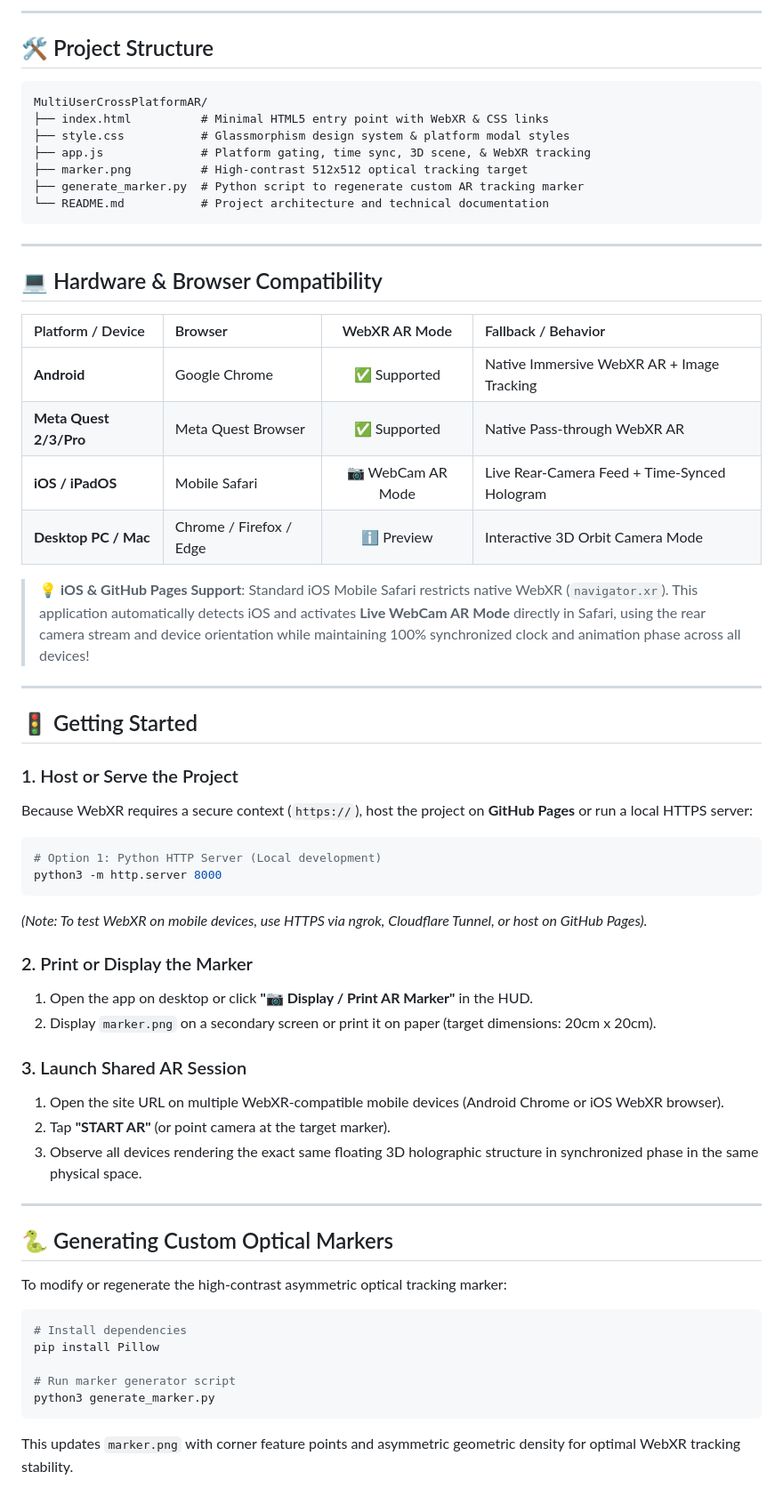
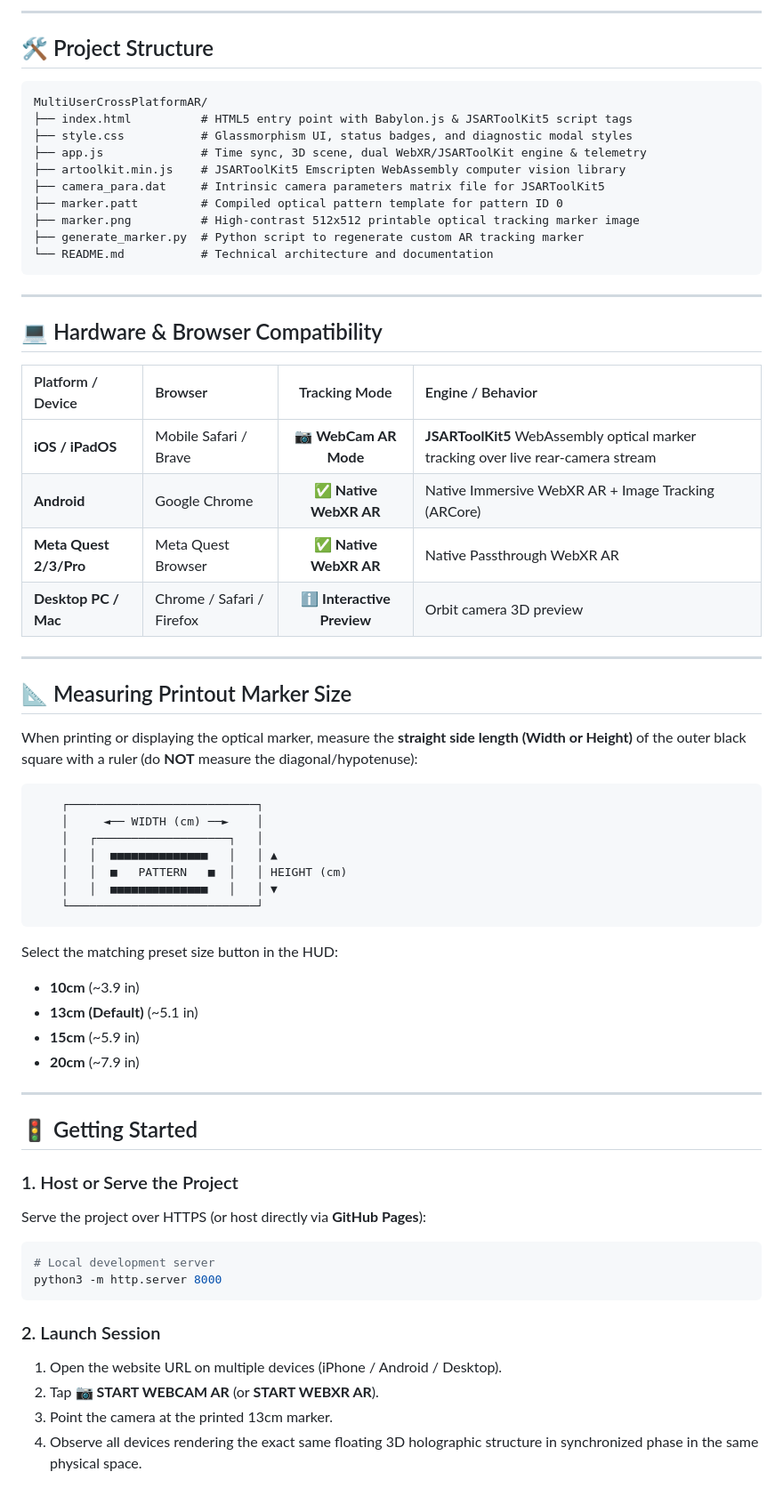
Before and after one commit to liamyehudai/MultiUserCrossPlatformAR, a Markdown page: README.md, the part around one of its changes. Shown at 89% size. Rendered like a GitHub page.

Commit message:
Update README.md with dual-engine architecture, JSARToolKit5 documentation, and telemetry suite details

````diff
--- a/README.md
+++ b/README.md
@@ -71,63 +79,66 @@ All rendering logic inside `scene.onBeforeRenderObservable` uses $t$ as the sole
 
 ## 🛠 Project Structure
 
-```
+```text
 MultiUserCrossPlatformAR/
-├── index.html          # Minimal HTML5 entry point with WebXR & CSS links
-├── style.css           # Glassmorphism design system & platform modal styles
-├── app.js              # Platform gating, time sync, 3D scene, & WebXR tracking
-├── marker.png          # High-contrast 512x512 optical tracking target
+├── index.html          # HTML5 entry point with Babylon.js & JSARToolKit5 script tags
+├── style.css           # Glassmorphism UI, status badges, and diagnostic modal styles
+├── app.js              # Time sync, 3D scene, dual WebXR/JSARToolKit engine & telemetry
+├── artoolkit.min.js    # JSARToolKit5 Emscripten WebAssembly computer vision library
+├── camera_para.dat     # Intrinsic camera parameters matrix file for JSARToolKit5
+├── marker.patt         # Compiled optical pattern template for pattern ID 0
+├── marker.png          # High-contrast 512x512 printable optical tracking marker image
 ├── generate_marker.py  # Python script to regenerate custom AR tracking marker
-└── README.md           # Project architecture and technical documentation
+└── README.md           # Technical architecture and documentation
 ```
 
 ---
 
 ## 💻 Hardware & Browser Compatibility
 
-| Platform / Device | Browser | WebXR AR Mode | Fallback / Behavior |
+| Platform / Device | Browser | Tracking Mode | Engine / Behavior |
 | :--- | :--- | :---: | :--- |
-| **Android** | Google Chrome | ✅ Supported | Native Immersive WebXR AR + Image Tracking |
-| **Meta Quest 2/3/Pro** | Meta Quest Browser | ✅ Supported | Native Pass-through WebXR AR |
-| **iOS / iPadOS** | Mobile Safari | 📷 WebCam AR Mode | Live Rear-Camera Feed + Time-Synced Hologram |
-| **Desktop PC / Mac** | Chrome / Firefox / Edge | ℹ️ Preview | Interactive 3D Orbit Camera Mode |
+| **iOS / iPadOS** | Mobile Safari / Brave | 📷 **WebCam AR Mode** | **JSARToolKit5** WebAssembly optical marker tracking over live rear-camera stream |
+| **Android** | Google Chrome | ✅ **Native WebXR AR** | Native Immersive WebXR AR + Image Tracking (ARCore) |
+| **Meta Quest 2/3/Pro** | Meta Quest Browser | ✅ **Native WebXR AR** | Native Passthrough WebXR AR |
+| **Desktop PC / Mac** | Chrome / Safari / Firefox | ℹ️ **Interactive Preview** | Orbit camera 3D preview |
 
-> 💡 **iOS & GitHub Pages Support**: Standard iOS Mobile Safari restricts native WebXR (`navigator.xr`). This application automatically detects iOS and activates **Live WebCam AR Mode** directly in Safari, using the rear camera stream and device orientation while maintaining 100% synchronized clock and animation phase across all devices!
+---
+
+## 📐 Measuring Printout Marker Size
+
+When printing or displaying the optical marker, measure the **straight side length (Width or Height)** of the outer black square with a ruler (do **NOT** measure the diagonal/hypotenuse):
+
+```text
+    ┌───────────────────────────┐
+    │     ◄── WIDTH (cm) ──►    │
+    │   ┌───────────────────┐   │
+    │   │  ■■■■■■■■■■■■■■   │   │ ▲
+    │   │  ■   PATTERN   ■  │   │ HEIGHT (cm)
+    │   │  ■■■■■■■■■■■■■■   │   │ ▼
+    └───────────────────────────┘
+```
+
+Select the matching preset size button in the HUD:
+- **10cm** (~3.9 in)
+- **13cm (Default)** (~5.1 in)
+- **15cm** (~5.9 in)
+- **20cm** (~7.9 in)
 
 ---
 
 ## 🚦 Getting Started
 
 ### 1. Host or Serve the Project
-Because WebXR requires a secure context (`https://`), host the project on **GitHub Pages** or run a local HTTPS server:
+Serve the project over HTTPS (or host directly via **GitHub Pages**):
 
 ```bash
-# Option 1: Python HTTP Server (Local development)
+# Local development server
 python3 -m http.server 8000
 ```
-*(Note: To test WebXR on mobile devices, use HTTPS via ngrok, Cloudflare Tunnel, or host on GitHub Pages).*
 
-### 2. Print or Display the Marker
-1. Open the app on desktop or click **"📷 Display / Print AR Marker"** in the HUD.
-2. Display `marker.png` on a secondary screen or print it on paper (target dimensions: 20cm x 20cm).
-
-### 3. Launch Shared AR Session
-1. Open the site URL on multiple WebXR-compatible mobile devices (Android Chrome or iOS WebXR browser).
-2. Tap **"START AR"** (or point camera at the target marker).
-3. Observe all devices rendering the exact same floating 3D holographic structure in synchronized phase in the same physical space.
-
----
-
-## 🐍 Generating Custom Optical Markers
-
-To modify or regenerate the high-contrast asymmetric optical tracking marker:
-
-```bash
-# Install dependencies
-pip install Pillow
-
-# Run marker generator script
-python3 generate_marker.py
-```
-
-This updates `marker.png` with corner feature points and asymmetric geometric density for optimal WebXR tracking stability.
+### 2. Launch Session
+1. Open the website URL on multiple devices (iPhone / Android / Desktop).
+2. Tap **📷 START WEBCAM AR** (or **START WEBXR AR**).
+3. Point the camera at the printed 13cm marker.
+4. Observe all devices rendering the exact same floating 3D holographic structure in synchronized phase in the same physical space.
````
Also changed, not shown: other parts of README.md (+14 -6 lines).
